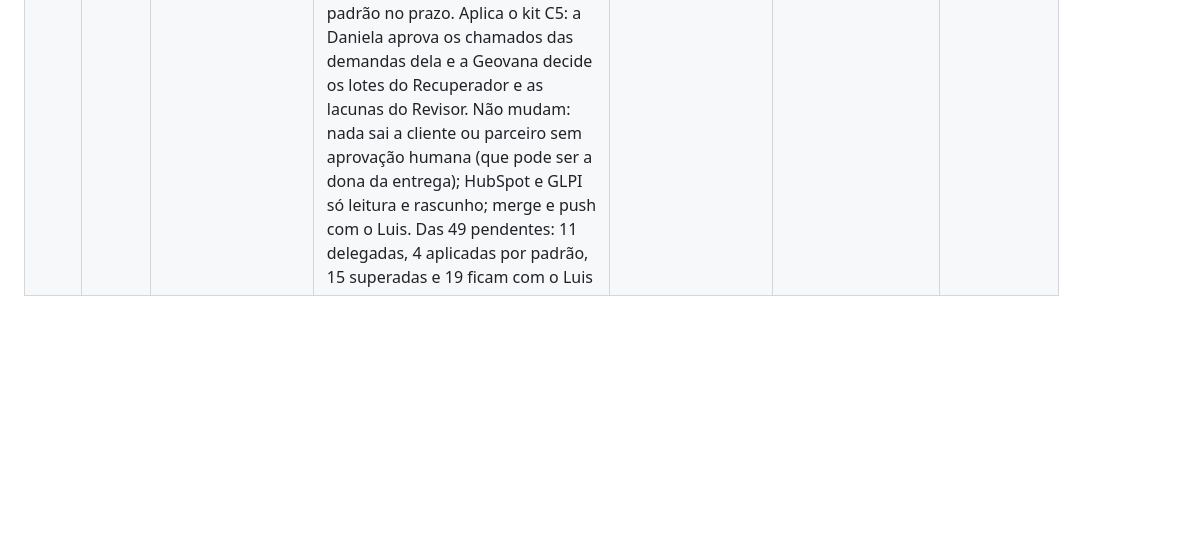
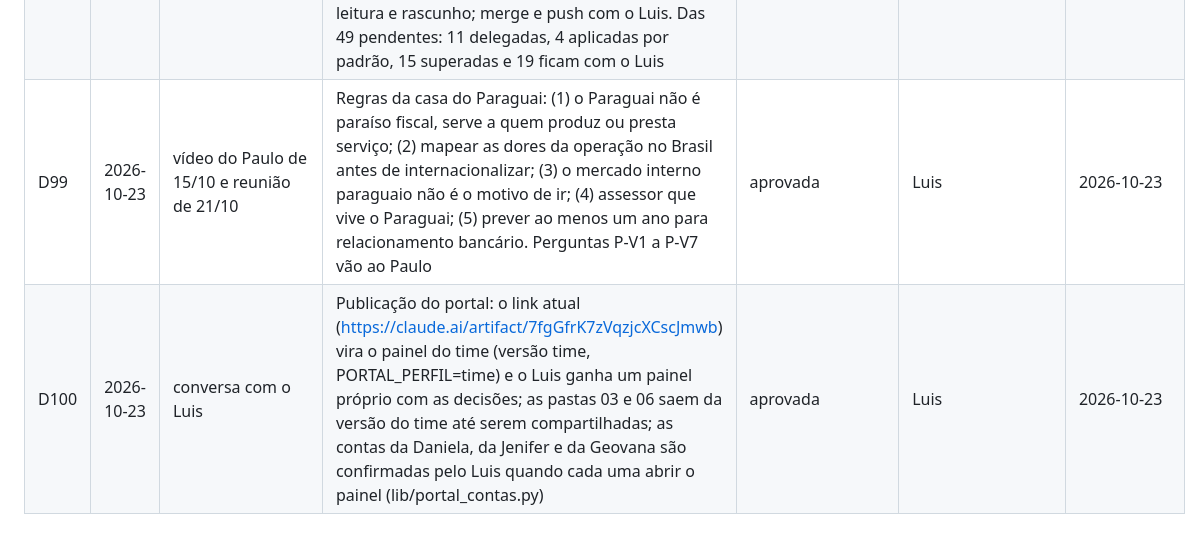
Before and after one commit to luismelo-lab/agentes-partners, a Markdown page: conselho/decisoes.md, the part around the change. Rendered like a GitHub page; blank space fills up the shorter version.

Commit message:
D99 (regras do Paraguai) e D100 (publicação do portal: link atual para o time, painel próprio do Luis); rascunho das perguntas ao Paulo
Co-Authored-By: Claude Opus 5.5 <noreply@anthropic.com>

```diff
--- a/conselho/decisoes.md
+++ b/conselho/decisoes.md
@@ -105,3 +105,5 @@
 | D96 | 2026-10-22 | conversa com o Luis (respostas do Junior) | Save Invest: o cliente contrata e a Save Invest presta o serviço; a Federal Invest é a financiadora das operações, avalia o limite especial e tem o registro na CVM | aprovada | Luis/Junior | 2026-10-22 |
 | D97 | 2026-10-22 | conversa com o Luis (respostas do Junior, 2ª rodada) | Save Invest: cobrança via WhatsApp sem API oficial (risco registrado, produto segue); Save Invest intermedia e não assume risco; líquido Save = valor do contrato × % do honorário, e o parceiro recebe 10% (D78); a Save Invest estrutura FIDC; papel da Federal Invest na CVM e CNPJ da Save Invest pendentes; dado que falta não trava a construção | aprovada | Luis/Junior | 2026-10-22 |
 | D98 | 2026-10-23 | (instrução direta do Luis; infra/alcadas.md) | Alçadas e mais autonomia para a operação: ficam com o Luis só regra, preço, meta, remuneração, tese na vitrine, frase permitida, produto em validação (com o dono do produto), exemplo de material externo em escala, conflito de canal e os limites (muda regra; mais de R$ 1 mi de crédito com decisão; 3 ou mais áreas em conflito; risco jurídico ou de LGPD sem precedente). O resto passa à dona da entrega (Daniela, Jenifer, Geovana), aos donos de produto (Junior, João Mattos, Paulo), ao time técnico, ao advogado, a Contratos, ao Financeiro, à TI ou ao gerente da área de agentes; o reversível sem dono vale a recomendação por padrão no prazo. Aplica o kit C5: a Daniela aprova os chamados das demandas dela e a Geovana decide os lotes do Recuperador e as lacunas do Revisor. Não mudam: nada sai a cliente ou parceiro sem aprovação humana (que pode ser a dona da entrega); HubSpot e GLPI só leitura e rascunho; merge e push com o Luis. Das 49 pendentes: 11 delegadas, 4 aplicadas por padrão, 15 superadas e 19 ficam com o Luis | aprovada | Regra do Luis. O Luis pode reverter qualquer delegação ou aplicação por padrão | 2026-10-23 |
+| D99 | 2026-10-23 | vídeo do Paulo de 15/10 e reunião de 21/10 | Regras da casa do Paraguai: (1) o Paraguai não é paraíso fiscal, serve a quem produz ou presta serviço; (2) mapear as dores da operação no Brasil antes de internacionalizar; (3) o mercado interno paraguaio não é o motivo de ir; (4) assessor que vive o Paraguai; (5) prever ao menos um ano para relacionamento bancário. Perguntas P-V1 a P-V7 vão ao Paulo | aprovada | Luis | 2026-10-23 |
+| D100 | 2026-10-23 | conversa com o Luis | Publicação do portal: o link atual (https://claude.ai/artifact/7fgGfrK7zVqzjcXCscJmwb) vira o painel do time (versão time, PORTAL_PERFIL=time) e o Luis ganha um painel próprio com as decisões; as pastas 03 e 06 saem da versão do time até serem compartilhadas; as contas da Daniela, da Jenifer e da Geovana são confirmadas pelo Luis quando cada uma abrir o painel (lib/portal_contas.py) | aprovada | Luis | 2026-10-23 |
```
Also changed, not shown: docs/portal/mensagem-paulo-perguntas-2026-10-23.md (added, +13 -0 lines), 1 other file.
